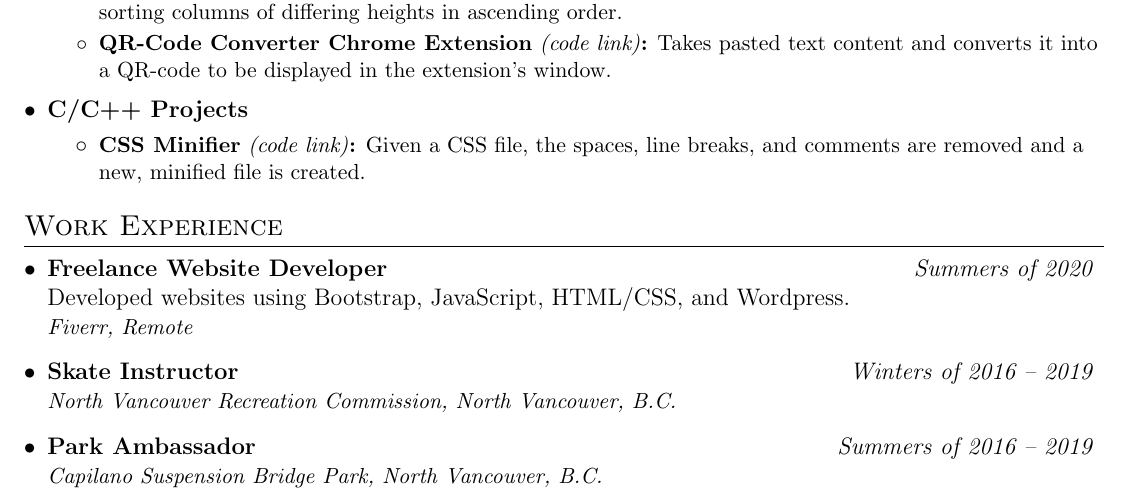
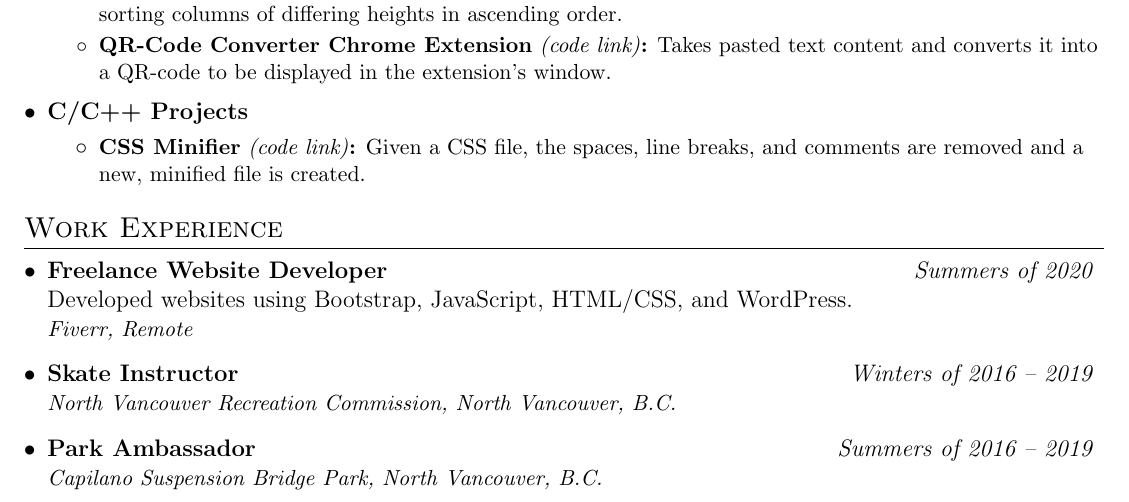
Before and after one commit to Alex0Blackwell/resume, a LaTeX CV (alex_blackwell_resume.tex): part of the page, cut so that both start at the same text. Compiled offline with pdfLaTeX.

Commit message:
:sparkles: Typo fix

```diff
--- a/alex_blackwell_resume.tex
+++ b/alex_blackwell_resume.tex
@@ -192,7 +192,7 @@
   \resumeSubHeadingListStart
     \resumeWorkExperience
 	{Freelance Website Developer} {Summers of 2020}
-	{Developed websites using Bootstrap, JavaScript, HTML/CSS, and Wordpress.} {Fiverr, Remote}
+	{Developed websites using Bootstrap, JavaScript, HTML/CSS, and WordPress.} {Fiverr, Remote}
     \resumeWorkExperienceLight
 	{Skate Instructor} {Winters of 2016 -- 2019}
 	{North Vancouver Recreation Commission, North Vancouver, B.C.}
```
Also changed, not shown: .pictures/resume.png, README.md, alex_blackwell_resume.pdf.
